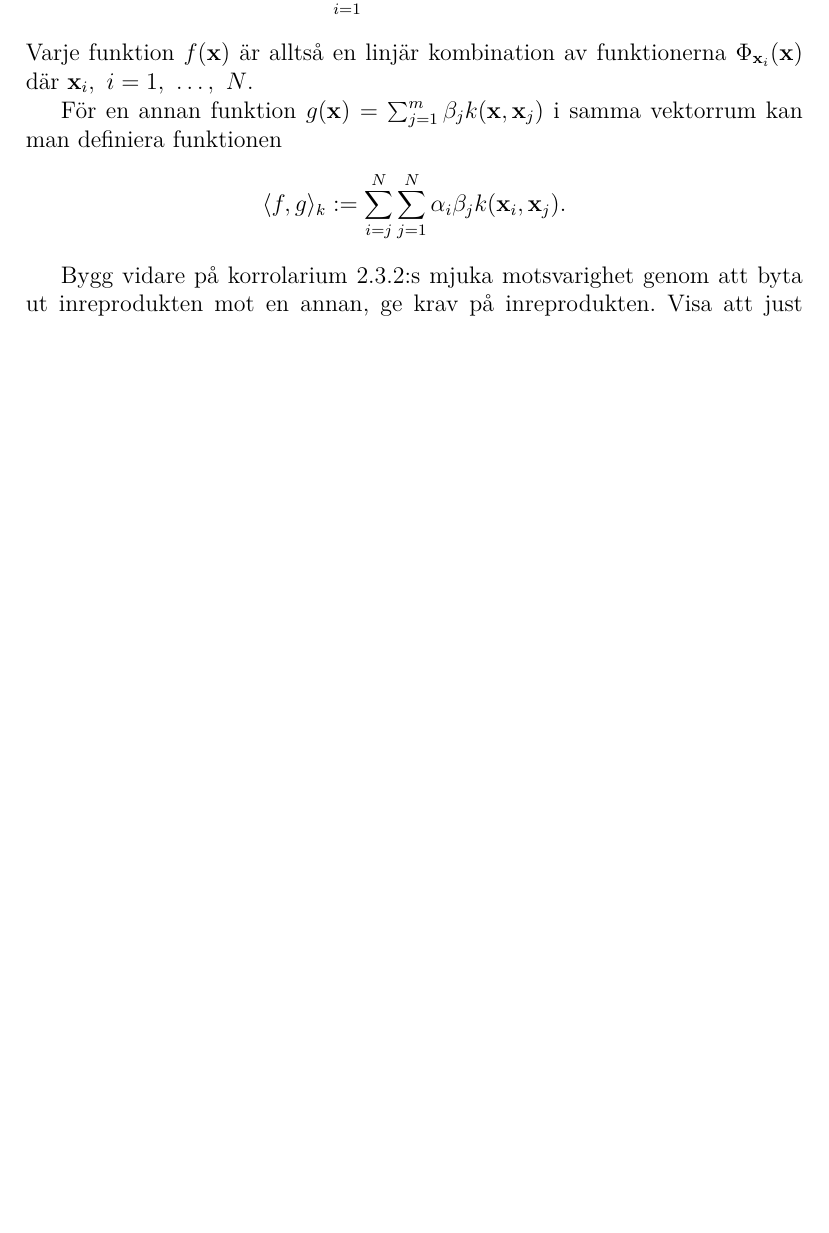
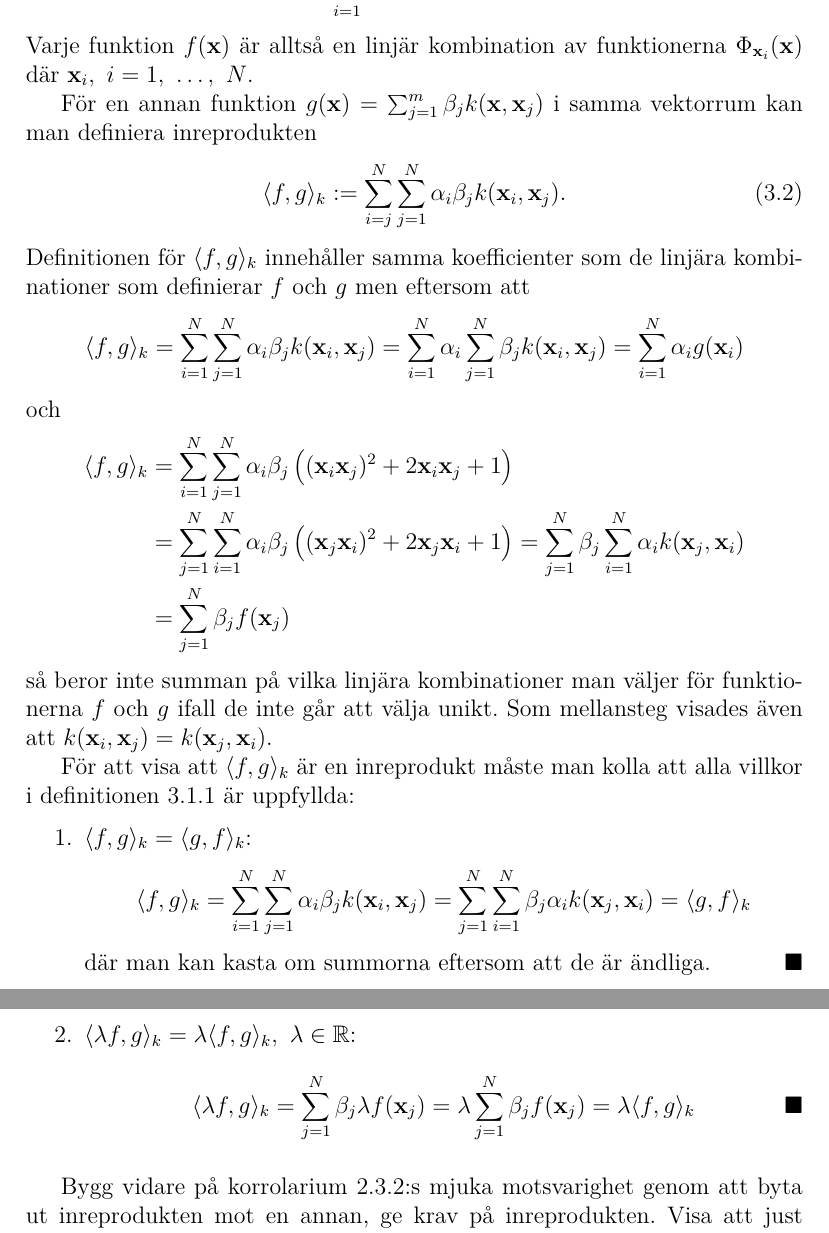
Before and after one commit to oscargranlund/kandidat, a LaTeX document (Kandidatuppsatsen.tex): part of page 25 of 27 before the commit and two parts of pages 25 and 26 of 28 after it, the two joined at a grey line, cut so that both start at the same text, the shorter picture padded with empty space. Compiled offline with pdfLaTeX.

Commit message:
Visar inreprodukt

```diff
--- a/Kandidatuppsatsen.tex
+++ b/Kandidatuppsatsen.tex
@@ -662,11 +662,37 @@ Givet en mängd observationer $\bfx_i,~i=1,~\dots,~N$ samt kärnan i exempel \re
 \end{equation*}
 Varje funktion $f(\bfx)$ är alltså en linjär kombination av funktionerna $\Phi_{\bfx_i}(\bfx)$ där $\bfx_i,~i=1,~\dots,~N$.
 
-För en annan funktion $g(\bfx)=\sum_{j=1}^{m}\beta_jk(\bfx, \bfx_j)$ i samma vektorrum kan man definiera funktionen
+För en annan funktion $g(\bfx)=\sum_{j=1}^{m}\beta_jk(\bfx, \bfx_j)$ i samma vektorrum kan man definiera inreprodukten
+\begin{equation}\label{eq:polykärnaprodukt}
+	\langle f , g\rangle_k := \sum_{i=j}^{N}\sum_{j=1}^{N} \alpha_i \beta_j k(\bfx_i, \bfx_j).
+\end{equation}
+Definitionen för $\langle f, g \rangle_k$ innehåller samma koefficienter som de linjära kombinationer som definierar $f$ och $g$ men eftersom att
 \begin{equation*}
-	\langle f , g\rangle_k := \sum_{i=j}^{N}\sum_{j=1}^{N} \alpha_i \beta_j k(\bfx_i, \bfx_j).
+	\langle f, g \rangle_k = \sum_{i=1}^{N} \sum_{j=1}^{N} \alpha_i \beta_j k(\bfx_i, \bfx_j) = \sum_{i=1}^{N} \alpha_i \sum_{j=1}^{N}\beta_j k(\bfx_i, \bfx_j)=\sum_{i=1}^{N} \alpha_i g(\bfx_i)
 \end{equation*}
+och
+\begin{align*}
+	\langle f, g \rangle_k &= \sum_{i=1}^{N} \sum_{j=1}^{N} \alpha_i \beta_j \left((\bfx_i\bfx_j)^2 + 2\bfx_i\bfx_j+1\right)\\
+	&= \sum_{j=1}^{N} \sum_{i=1}^{N} \alpha_i \beta_j \left((\bfx_j\bfx_i)^2 + 2\bfx_j\bfx_i+1\right) = \sum_{j=1}^{N} \beta_j \sum_{i=1}^{N}\alpha_i k(\bfx_j, \bfx_i) \\
+	&= \sum_{j=1}^{N} \beta_j f(\bfx_j)
+\end{align*}
+så beror inte summan på vilka linjära kombinationer man väljer för funktionerna $f$ och $g$ ifall de inte går att välja unikt. Som mellansteg visades även att $k(\bfx_i,\bfx_j)=k(\bfx_j, \bfx_i)$.
 
+För att visa att $\langle f, g \rangle_k$ är en inreprodukt måste man kolla att alla villkor i definitionen \ref{def:inreprodukt} är uppfyllda:
+\begin{enumerate}
+	\item $\langle f, g \rangle_k=\langle g, f \rangle_k$:
+	\begin{align*}
+		\langle f, g \rangle_k = \sum_{i=1}^{N} \sum_{j=1}^{N} \alpha_i \beta_j k(\bfx_i, \bfx_j) = \sum_{j=1}^{N} \sum_{i=1}^{N}  \beta_j \alpha_i k(\bfx_j, \bfx_i) = \langle g, f \rangle_k
+	\end{align*}
+	där man kan kasta om summorna eftersom att de är ändliga. \hfill \qedsymbol
+	\item $\langle \lambda f, g \rangle_k=\lambda\langle f, g \rangle_k,~\lambda\in\mathbb{R}$:
+	\begin{equation*}
+	\pushQED{\qed}
+		\langle \lambda f, g \rangle_k	= \sum_{j=1}^{N} \beta_j \lambda f(\bfx_j) = \lambda \sum_{j=1}^{N} \beta_j f(\bfx_j) = \lambda\langle f, g \rangle_k \qedhere
+		\popQED
+	\end{equation*}
+
+\end{enumerate}
 
 
 
```
Also changed, not shown: Kandidatuppsatsen.pdf, Kandidatuppsatsen.tex (2 more changed lines).
